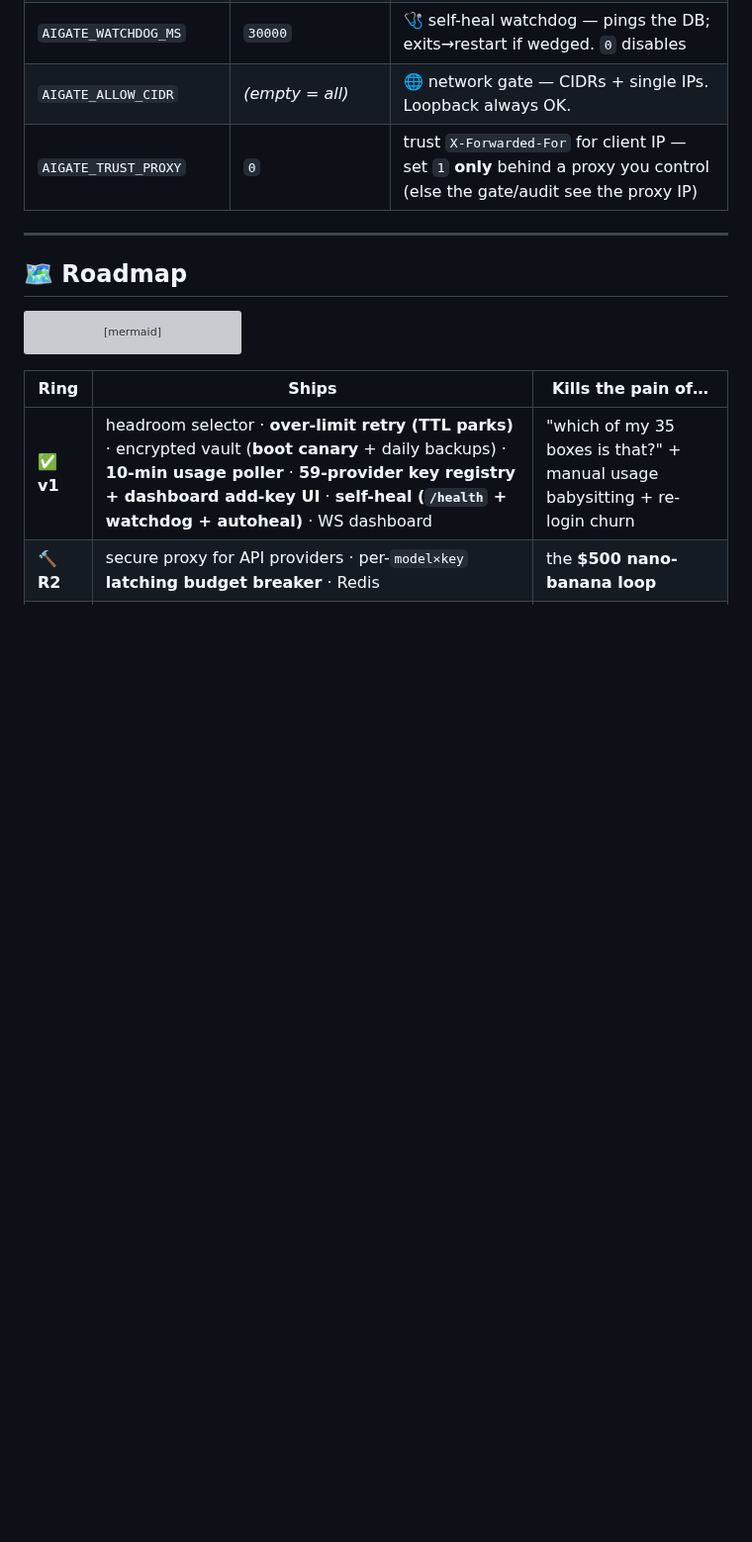
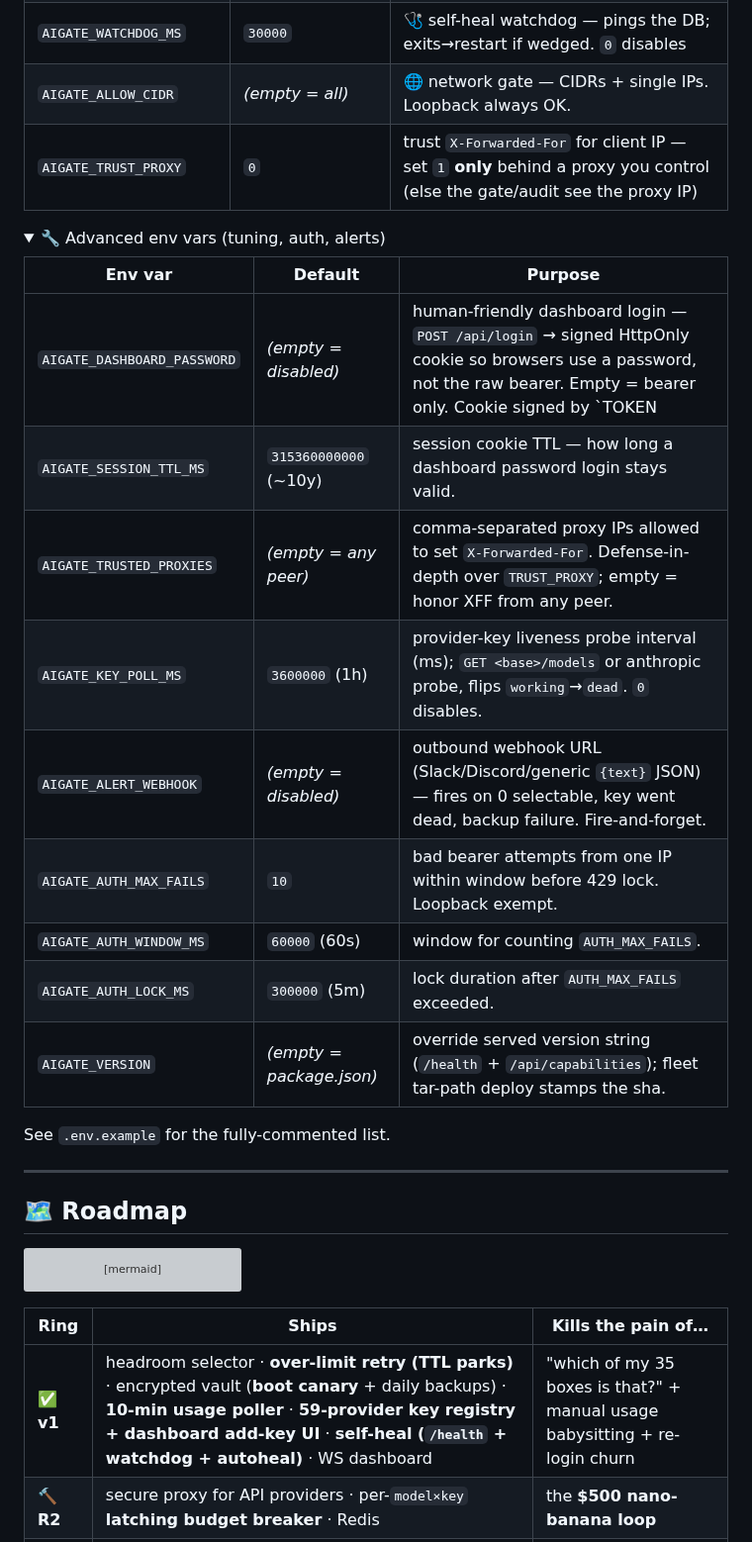
Before and after one commit to shoemoney/aigate, a Markdown page: README.md, the part around the change. Shown at 99% size. Drawn GitHub-style; folded sections open; blank space fills up the shorter version; grey boxes are pictures that could not be loaded.

Commit message:
docs: list advanced env vars in README Config table
Adds AIGATE_DASHBOARD_PASSWORD, SESSION_TTL_MS, TRUSTED_PROXIES,
KEY_POLL_MS, ALERT_WEBHOOK, AUTH_MAX_FAILS (+ WINDOW/LOCK, VERSION)
with correct defaults verified against src/server.js and .env.example.

```diff
--- a/README.md
+++ b/README.md
@@ -373,6 +373,25 @@ All endpoints require `Authorization: Bearer $AIGATE_TOKEN` **except `/health`**
 | `AIGATE_ALLOW_CIDR` | *(empty = all)* | 🌐 network gate — CIDRs + single IPs. Loopback always OK. |
 | `AIGATE_TRUST_PROXY` | `0` | trust `X-Forwarded-For` for client IP — set `1` **only** behind a proxy you control (else the gate/audit see the proxy IP) |
 
+<details>
+<summary>🔧 Advanced env vars (tuning, auth, alerts)</summary>
+
+| Env var | Default | Purpose |
+|---|---|---|
+| `AIGATE_DASHBOARD_PASSWORD` | *(empty = disabled)* | human-friendly dashboard login — `POST /api/login` → signed HttpOnly cookie so browsers use a password, not the raw bearer. Empty = bearer only. Cookie signed by `TOKEN|PASSWORD`. |
+| `AIGATE_SESSION_TTL_MS` | `315360000000` (~10y) | session cookie TTL — how long a dashboard password login stays valid. |
+| `AIGATE_TRUSTED_PROXIES` | *(empty = any peer)* | comma-separated proxy IPs allowed to set `X-Forwarded-For`. Defense-in-depth over `TRUST_PROXY`; empty = honor XFF from any peer. |
+| `AIGATE_KEY_POLL_MS` | `3600000` (1h) | provider-key liveness probe interval (ms); `GET <base>/models` or anthropic probe, flips `working`→`dead`. `0` disables. |
+| `AIGATE_ALERT_WEBHOOK` | *(empty = disabled)* | outbound webhook URL (Slack/Discord/generic `{text}` JSON) — fires on 0 selectable, key went dead, backup failure. Fire-and-forget. |
+| `AIGATE_AUTH_MAX_FAILS` | `10` | bad bearer attempts from one IP within window before 429 lock. Loopback exempt. |
+| `AIGATE_AUTH_WINDOW_MS` | `60000` (60s) | window for counting `AUTH_MAX_FAILS`. |
+| `AIGATE_AUTH_LOCK_MS` | `300000` (5m) | lock duration after `AUTH_MAX_FAILS` exceeded. |
+| `AIGATE_VERSION` | *(empty = package.json)* | override served version string (`/health` + `/api/capabilities`); fleet tar-path deploy stamps the sha. |
+
+See `.env.example` for the fully-commented list.
+
+</details>
+
 ---
 
 ## 🗺️ Roadmap
```
